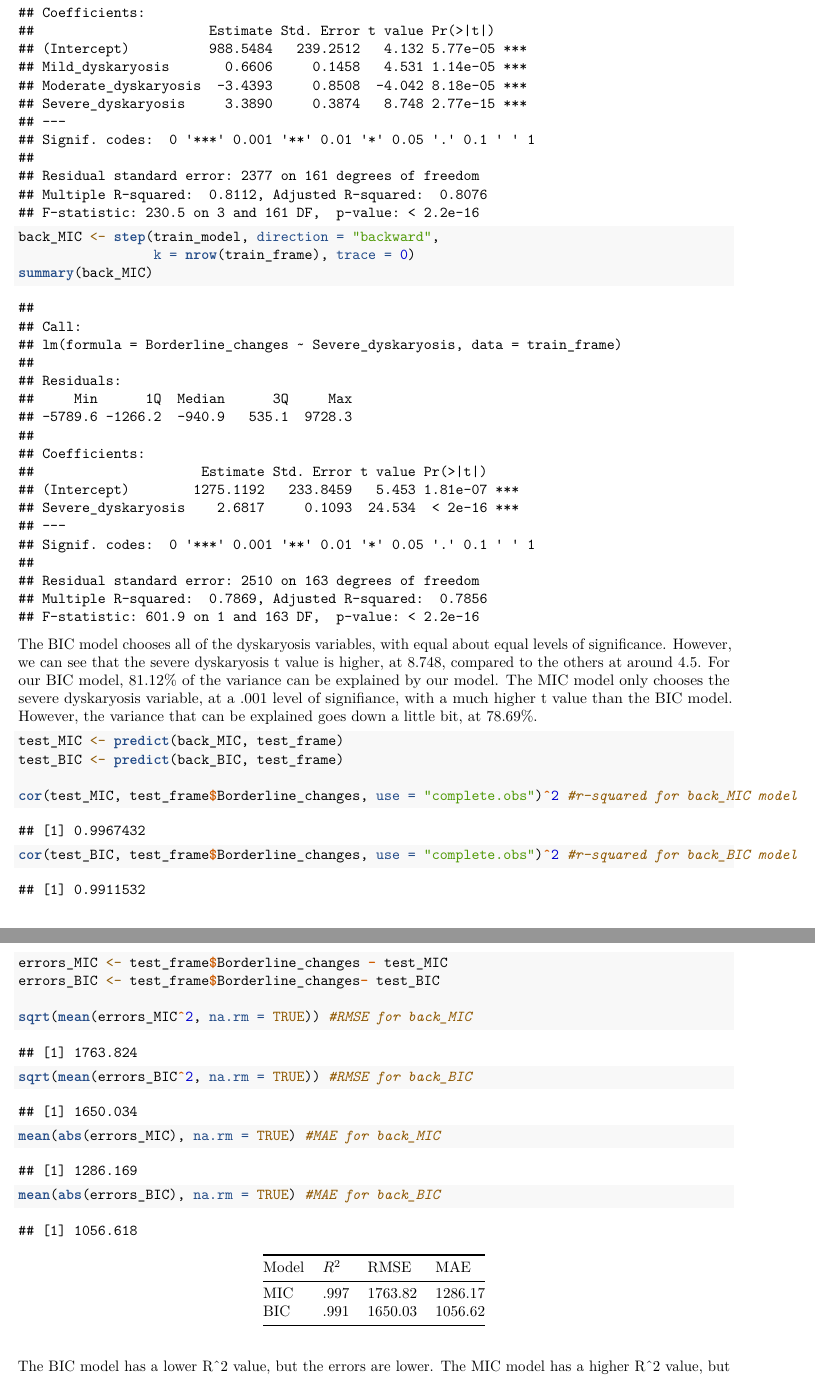
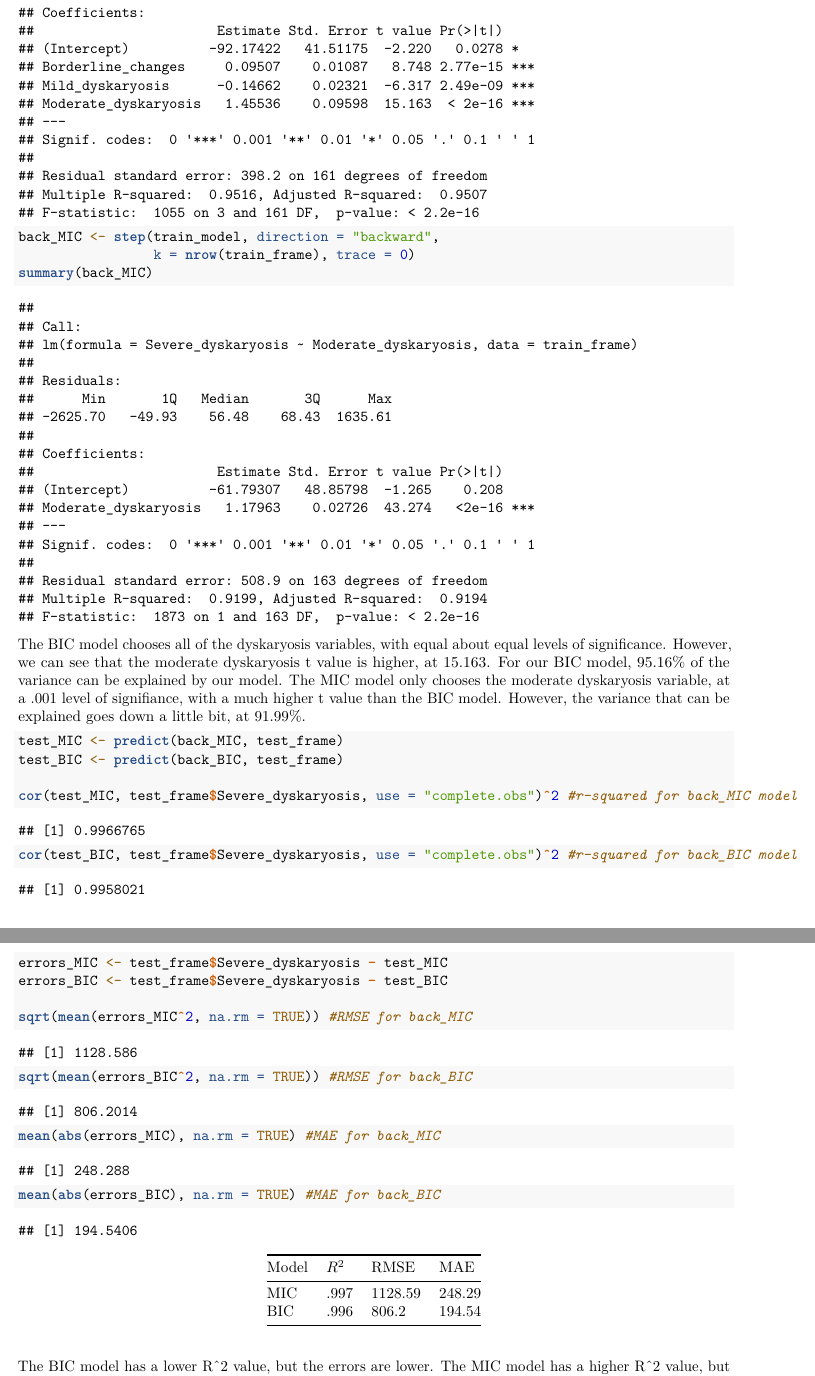
Before and after one commit to raynahcheng/Final-Project-DSC-2300, an R Markdown document (Project Check-In 3 BIC MIC Model.Rmd): two parts of pages 2 and 3 of 3, joined at a grey line, cut so that both start at the same text. Rendered offline with R 4.5, knitr and Pandoc, then LaTeX, with nearby package versions.

Commit message:
BIC MIC Model Corrected to Predict Severe Dyskaryosis

````diff
--- a/Project Check-In 3 BIC MIC Model.Rmd
+++ b/Project Check-In 3 BIC MIC Model.Rmd
@@ -6,7 +6,7 @@ output: pdf_document
 ---
 ```{r, include=FALSE}
 source <-
-  read.csv("kc61_sample_result_age_source.csv")
+  read.csv("cervical-programme-annual-2022-23-csvs/kc61_sample_result_age_source.csv")
 
 dim(source)
 
@@ -45,7 +45,7 @@ train_frame <- comparison_data[train_index,]
 test_frame <- comparison_data[test_index,]
 
 
-train_model <- lm(Borderline_changes ~ ., data = train_frame)
+train_model <- lm(Severe_dyskaryosis ~ ., data = train_frame)
 summary(train_model)
 
 back_BIC <- step(train_model, direction = "backward",
@@ -56,17 +56,17 @@ back_MIC <- step(train_model, direction = "backward",
                  k = nrow(train_frame), trace = 0)
 summary(back_MIC)
 ```
-The BIC model chooses all of the dyskaryosis variables, with equal about equal levels of significance. However, we can see that the severe dyskaryosis t value is higher, at 8.748, compared to the others at around 4.5. For our BIC model, 81.12% of the variance can be explained by our model. The MIC model only chooses the severe dyskaryosis variable, at a .001 level of signifiance, with a much higher t value than the BIC model. However, the variance that can be explained goes down a little bit, at 78.69%.
+The BIC model chooses all of the dyskaryosis variables, with equal about equal levels of significance. However, we can see that the moderate dyskaryosis t value is higher, at 15.163. For our BIC model, 95.16% of the variance can be explained by our model. The MIC model only chooses the moderate dyskaryosis variable, at a .001 level of signifiance, with a much higher t value than the BIC model. However, the variance that can be explained goes down a little bit, at 91.99%.
 
 ```{r}
 test_MIC <- predict(back_MIC, test_frame)
 test_BIC <- predict(back_BIC, test_frame)
 
-cor(test_MIC, test_frame$Borderline_changes, use = "complete.obs")^2 #r-squared for back_MIC model
-cor(test_BIC, test_frame$Borderline_changes, use = "complete.obs")^2 #r-squared for back_BIC model
+cor(test_MIC, test_frame$Severe_dyskaryosis, use = "complete.obs")^2 #r-squared for back_MIC model
+cor(test_BIC, test_frame$Severe_dyskaryosis, use = "complete.obs")^2 #r-squared for back_BIC model
 
-errors_MIC <- test_frame$Borderline_changes - test_MIC
-errors_BIC <- test_frame$Borderline_changes- test_BIC
+errors_MIC <- test_frame$Severe_dyskaryosis - test_MIC
+errors_BIC <- test_frame$Severe_dyskaryosis - test_BIC
 
 sqrt(mean(errors_MIC^2, na.rm = TRUE)) #RMSE for back_MIC
 sqrt(mean(errors_BIC^2, na.rm = TRUE)) #RMSE for back_BIC
@@ -76,7 +76,7 @@ mean(abs(errors_BIC), na.rm = TRUE) #MAE for back_BIC
 ```
 | Model  | $R^2$ | RMSE | MAE |
 |--------|-------|-------|--------|
-|   MIC  |  .997  |  1763.82   |  1286.17  |
-|   BIC  |  .991   |  1650.03  |  1056.62  |
+|   MIC  |  .997  |  1128.59   |  248.29  |
+|   BIC  |  .996   |  806.2  |  194.54  |
 
 The BIC model has a lower R^2 value, but the errors are lower. The MIC model has a higher R^2 value, but the errors are higher. I think that we would pick the BIC model because the R^2 is not that much lower and it predicts our data a lot better.
````
Also changed, not shown: Project-Check-In-3-BIC-MIC-Model.pdf.
